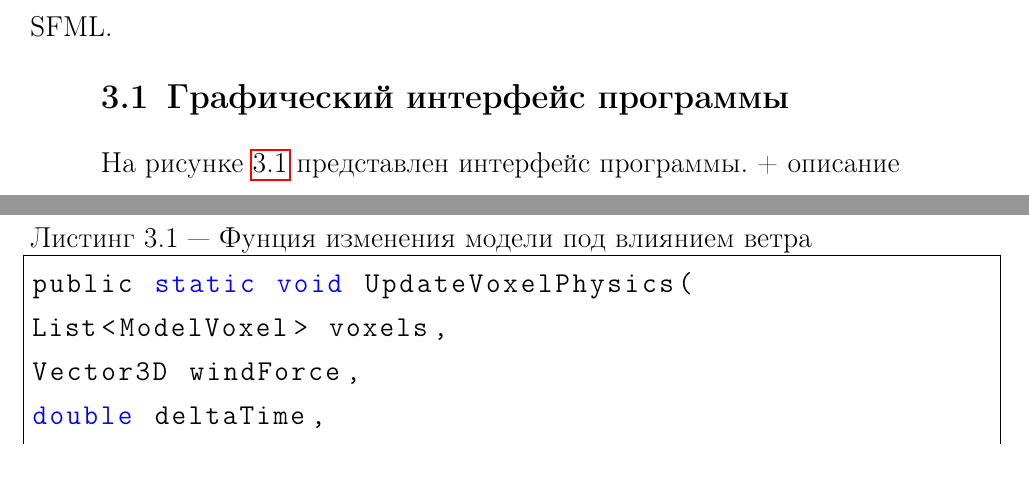
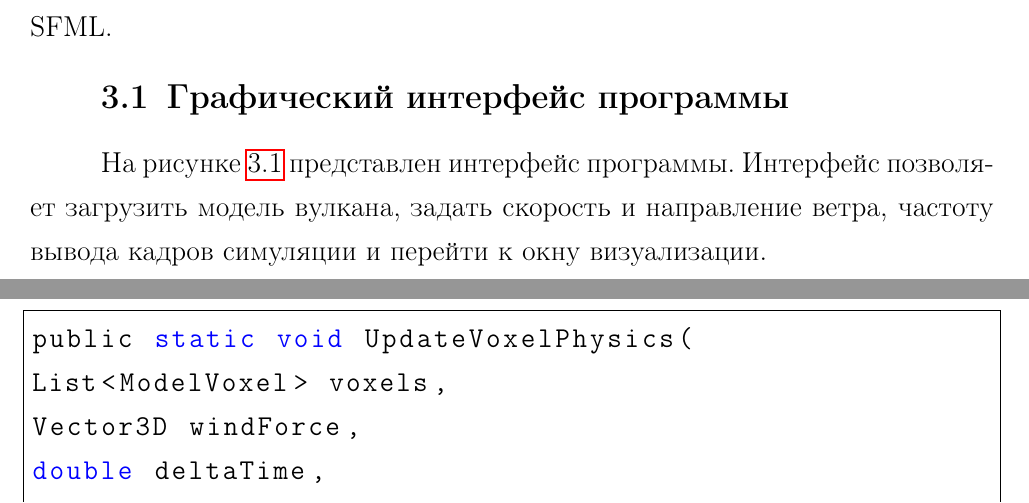
Before and after one commit to PajiloyLis/BMSTU-CG-CP, a LaTeX document (report/report.tex, which reads report/30-impl.tex): two parts of pages 24 and 26 of 30, joined at a grey line, cut so that both start at the same text. Compiled offline with pdfLaTeX.

Commit message:
auto commit

```diff
--- a/report/30-impl.tex
+++ b/report/30-impl.tex
@@ -5,7 +5,8 @@
 как он позволяет реализовать все алгоритмы, выбранные в результате проектирования, а также поддерживает все требуемые структуры данных. Для создания пользовательского интерфейса использовался фреймворк Qt,~т.~к. в нем присутствуют необходимые для этого инструменты, для задач визуализации --- библиотека SFML.
 
 \section{Графический интерфейс программы}
-На рисунке~\ref{fig:interface} представлен интерфейс программы. + описание
+На рисунке~\ref{fig:interface} представлен интерфейс программы. Интерфейс позволяет загрузить модель вулкана, задать скорость и направление ветра, частоту вывода кадров симуляции и перейти к окну визуализации.
+
 \begin{figure}[H]
 	\centering
 	\includegraphics[width=1.0\textwidth, page=1]{assets/img/interface.png}
@@ -18,5 +19,5 @@
 \newpage
-\begin{lstlisting}[style=C, caption={Фунция изменения модели под влиянием ветра},label={lst:upd_voxels}]
+\begin{lstlisting}[style=C, caption={},label={lst:z_buf}]
 public static void UpdateVoxelPhysics(
 List<ModelVoxel> voxels,
 Vector3D windForce,
```
Also changed, not shown: report/30-impl.tex (2 more changed lines).
